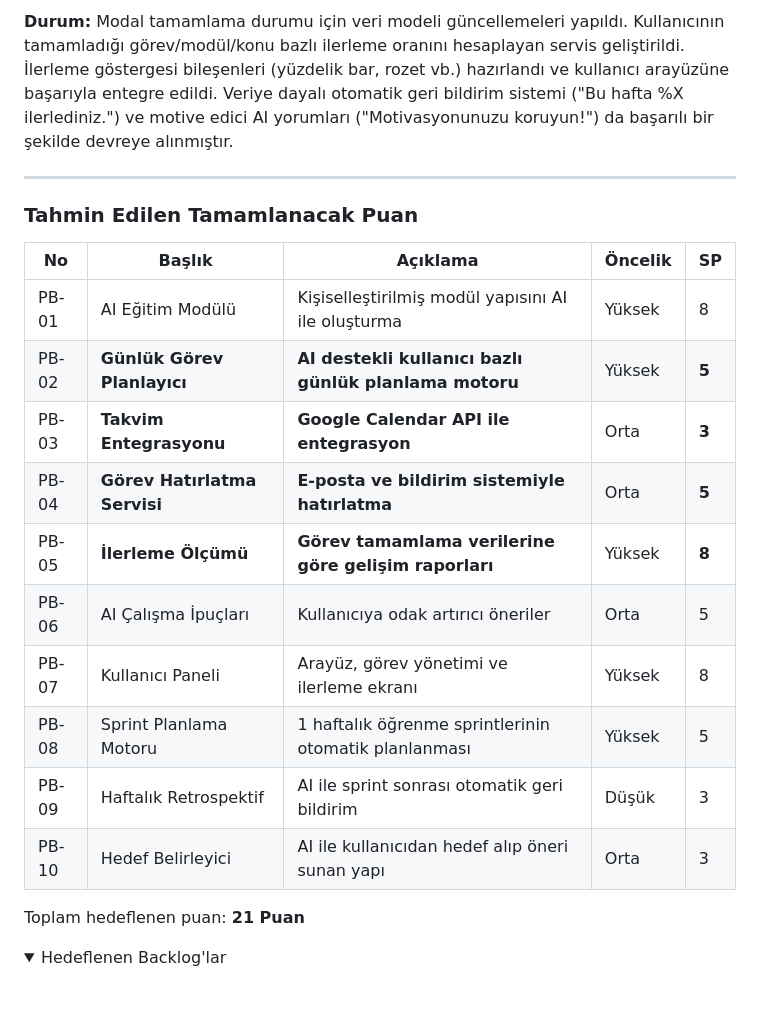
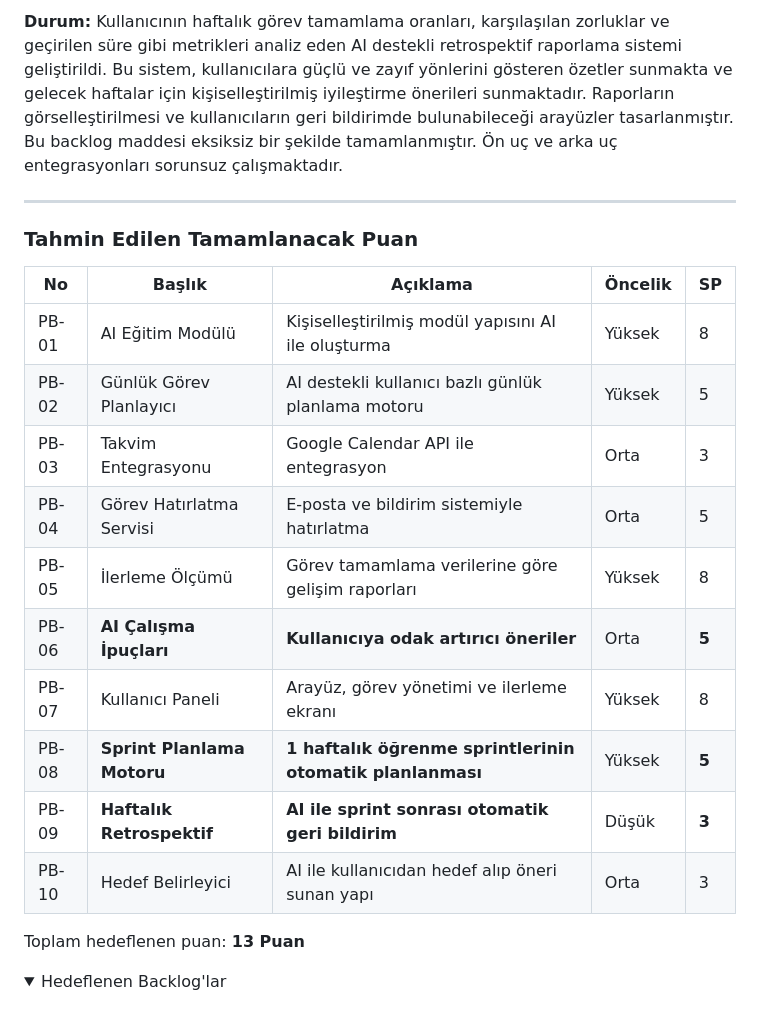
Before and after one commit to YZTA-Bootcamp-102/AIStudyPlanner, a Markdown page: sprintThree/README.md, the part around the change printed below. Rendered like a GitHub page; folded sections open.

```diff
--- a/sprintThree/README.md
+++ b/sprintThree/README.md
@@ -61,5 +60,6 @@ Bu sprintte, belirlenen temel fonksiyonelliklerin geliştirilmesi üzerine odakl
 
-**Durum:** Modal tamamlama durumu için veri modeli güncellemeleri yapıldı. Kullanıcının tamamladığı görev/modül/konu bazlı ilerleme oranını hesaplayan servis geliştirildi. İlerleme göstergesi bileşenleri (yüzdelik bar, rozet vb.) hazırlandı ve kullanıcı arayüzüne başarıyla entegre edildi. Veriye dayalı otomatik geri bildirim sistemi ("Bu hafta %X ilerlediniz.") ve motive edici AI yorumları ("Motivasyonunuzu koruyun!") da başarılı bir şekilde devreye alınmıştır.
+**Durum:** Kullanıcının haftalık görev tamamlama oranları, karşılaşılan zorluklar ve geçirilen süre gibi metrikleri analiz eden AI destekli retrospektif raporlama sistemi geliştirildi. Bu sistem, kullanıcılara güçlü ve zayıf yönlerini gösteren özetler sunmakta ve gelecek haftalar için kişiselleştirilmiş iyileştirme önerileri sunmaktadır. Raporların görselleştirilmesi ve kullanıcıların geri bildirimde bulunabileceği arayüzler tasarlanmıştır. Bu backlog maddesi eksiksiz bir şekilde tamamlanmıştır. Ön uç ve arka uç entegrasyonları sorunsuz çalışmaktadır.
+
 
 ---
 
@@ -68,17 +68,17 @@ Bu sprintte, belirlenen temel fonksiyonelliklerin geliştirilmesi üzerine odakl
 | No    | Başlık                        | Açıklama                                                        | Öncelik | SP |
 |-------|-------------------------------|------------------------------------------------------------------|---------|----|
 | PB-01 | AI Eğitim Modülü          | Kişiselleştirilmiş modül yapısını AI ile oluşturma              | Yüksek  | 8  |
-| PB-02 | **Günlük Görev Planlayıcı**   | **AI destekli kullanıcı bazlı günlük planlama motoru**              | Yüksek  | **5**  |
-| PB-03 | **Takvim Entegrasyonu**           | **Google Calendar API ile entegrasyon**                             | Orta    | **3**  |
-| PB-04 | **Görev Hatırlatma Servisi**      | **E-posta ve bildirim sistemiyle hatırlatma**                       | Orta    | **5**  |
-| PB-05 | **İlerleme Ölçümü**           | **Görev tamamlama verilerine göre gelişim raporları**               | Yüksek  | **8**  |
-| PB-06 | AI Çalışma İpuçları           | Kullanıcıya odak artırıcı öneriler                              | Orta    | 5  |
+| PB-02 | Günlük Görev Planlayıcı   | AI destekli kullanıcı bazlı günlük planlama motoru              | Yüksek  | 5  |
+| PB-03 | Takvim Entegrasyonu           | Google Calendar API ile entegrasyon                             | Orta    | 3  |
+| PB-04 | Görev Hatırlatma Servisi      | E-posta ve bildirim sistemiyle hatırlatma                       | Orta    | 5  |
+| PB-05 | İlerleme Ölçümü           | Görev tamamlama verilerine göre gelişim raporları               | Yüksek  | 8  |
+| PB-06 | **AI Çalışma İpuçları**           | **Kullanıcıya odak artırıcı öneriler**                              | Orta    | **5**  |
 | PB-07 | Kullanıcı Paneli        | Arayüz, görev yönetimi ve ilerleme ekranı                       | Yüksek  | 8  |
-| PB-08 | Sprint Planlama Motoru        | 1 haftalık öğrenme sprintlerinin otomatik planlanması           | Yüksek  | 5  |
-| PB-09 | Haftalık Retrospektif         | AI ile sprint sonrası otomatik geri bildirim                    | Düşük   | 3  |
+| PB-08 | **Sprint Planlama Motoru**        | **1 haftalık öğrenme sprintlerinin otomatik planlanması**           | Yüksek  | **5**  |
+| PB-09 | **Haftalık Retrospektif**         | **AI ile sprint sonrası otomatik geri bildirim**                    | Düşük   | **3**  |
 | PB-10 | Hedef Belirleyici             | AI ile kullanıcıdan hedef alıp öneri sunan yapı                 | Orta    | 3  |
 
-Toplam hedeflenen puan: **21 Puan**
+Toplam hedeflenen puan: **13 Puan**
 
 <details>
   <summary>Hedeflenen Backlog'lar</summary>
```
Also changed, not shown: other parts of sprintThree/README.md (+42 -56 lines).
